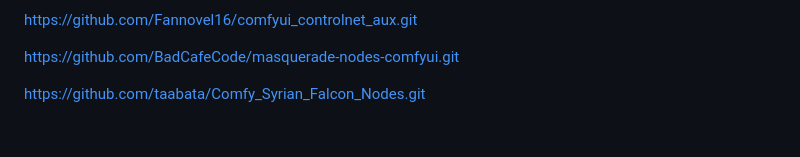
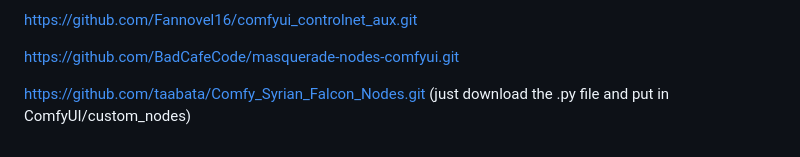
Before and after one commit to taabata/ComfyCanvas, a Markdown page: README.md, the part around the change. Rendered like a GitHub page.

```diff
--- a/README.md
+++ b/README.md
@@ -100,4 +100,4 @@ https://github.com/Fannovel16/comfyui_controlnet_aux.git
 
 https://github.com/BadCafeCode/masquerade-nodes-comfyui.git
 
-https://github.com/taabata/Comfy_Syrian_Falcon_Nodes.git
+https://github.com/taabata/Comfy_Syrian_Falcon_Nodes.git (just download the .py file and put in ComfyUI/custom_nodes)
```
